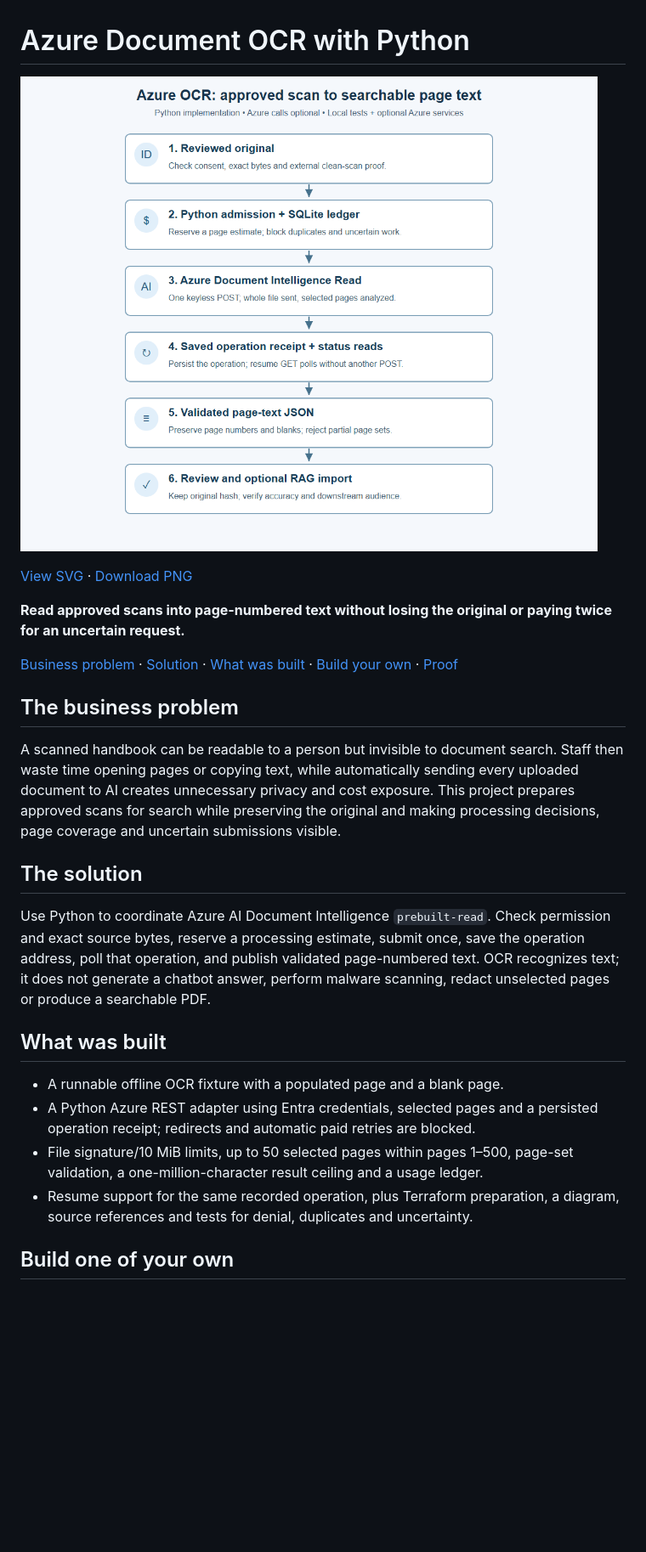
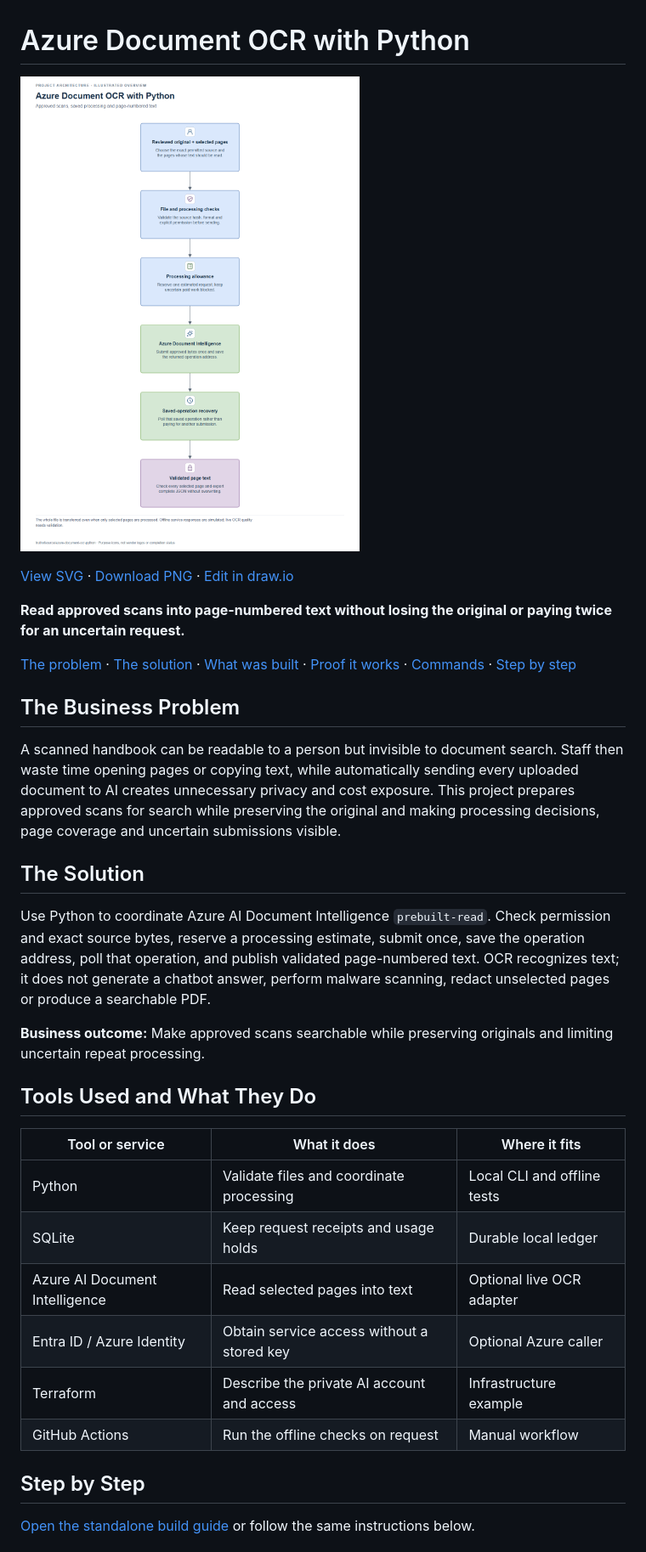
Before and after one commit to truthofsource/azure-document-ocr-python, a Markdown page: README.md, the part around one of its changes. Shown at 85% size. Rendered like a GitHub page; pictures changed too: docs/architecture.png (deleted), docs/diagrams/architecture.png (added); blank space fills up the shorter version.

Commit message:
Match portfolio presentation and editable architecture diagrams

```diff
--- a/README.md
+++ b/README.md
@@ -1,14 +1,14 @@
 # Azure Document OCR with Python
 
-[![Approved scan to page-numbered text](docs/architecture.png)](docs/architecture.svg)
+[![Approved scan to page-numbered text](docs/diagrams/architecture.png)](docs/diagrams/architecture.svg)
 
-[View SVG](docs/architecture.svg) · [Download PNG](docs/architecture.png)
+[View SVG](docs/diagrams/architecture.svg) · [Download PNG](docs/diagrams/architecture.png) · [Edit in draw.io](docs/diagrams/architecture.drawio)
 
 **Read approved scans into page-numbered text without losing the original or paying twice for an uncertain request.**
 
-[Business problem](#the-business-problem) · [Solution](#the-solution) · [What was built](#what-was-built) · [Build your own](#build-one-of-your-own) · [Proof](#proof-it-works)
+[The problem](#the-business-problem) · [The solution](#the-solution) · [What was built](#what-was-built) · [Proof it works](#proof-it-works) · [Commands](docs/COMMANDS.md) · [Step by step](#step-by-step)
 
-## The business problem
+## The Business Problem
 
 A scanned handbook can be readable to a person but invisible to document search.
 Staff then waste time opening pages or copying text, while automatically sending
@@ -16,7 +16,7 @@ every uploaded document to AI creates unnecessary privacy and cost exposure.
 This project prepares approved scans for search while preserving the original
 and making processing decisions, page coverage and uncertain submissions visible.
 
-## The solution
+## The Solution
 
 Use Python to coordinate Azure AI Document Intelligence `prebuilt-read`.
 Check permission and exact source bytes, reserve a processing estimate, submit
@@ -24,14 +24,21 @@ once, save the operation address, poll that operation, and publish validated
 page-numbered text. OCR recognizes text; it does not generate a chatbot answer,
 perform malware scanning, redact unselected pages or produce a searchable PDF.
 
-## What was built
 
-- A runnable offline OCR fixture with a populated page and a blank page.
-- A Python Azure REST adapter using Entra credentials, selected pages and a
-  persisted operation receipt; redirects and automatic paid retries are blocked.
-- File signature/10 MiB limits, up to 50 selected pages within pages 1–500,
-  page-set validation, a one-million-character result ceiling and a usage ledger.
-- Resume support for the same recorded operation, plus Terraform preparation,
-  a diagram, source references and tests for denial, duplicates and uncertainty.
+**Business outcome:** Make approved scans searchable while preserving originals and limiting uncertain repeat processing.
 
-## Build one of your own
+## Tools Used and What They Do
+
+| Tool or service | What it does | Where it fits |
+| --- | --- | --- |
+| Python | Validate files and coordinate processing | Local CLI and offline tests |
+| SQLite | Keep request receipts and usage holds | Durable local ledger |
+| Azure AI Document Intelligence | Read selected pages into text | Optional live OCR adapter |
+| Entra ID / Azure Identity | Obtain service access without a stored key | Optional Azure caller |
+| Terraform | Describe the private AI account and access | Infrastructure example |
+| GitHub Actions | Run the offline checks on request | Manual workflow |
+
+## Step by Step
+
+[Open the standalone build guide](docs/BUILD-YOUR-OWN.md) or follow the same instructions below.
+
```
Also changed, not shown: other parts of README.md (+43 -15 lines), docs/BUILD-YOUR-OWN.md (added, +111 -0 lines), docs/COMMANDS.md (added, +36 -0 lines), 3 other files.
